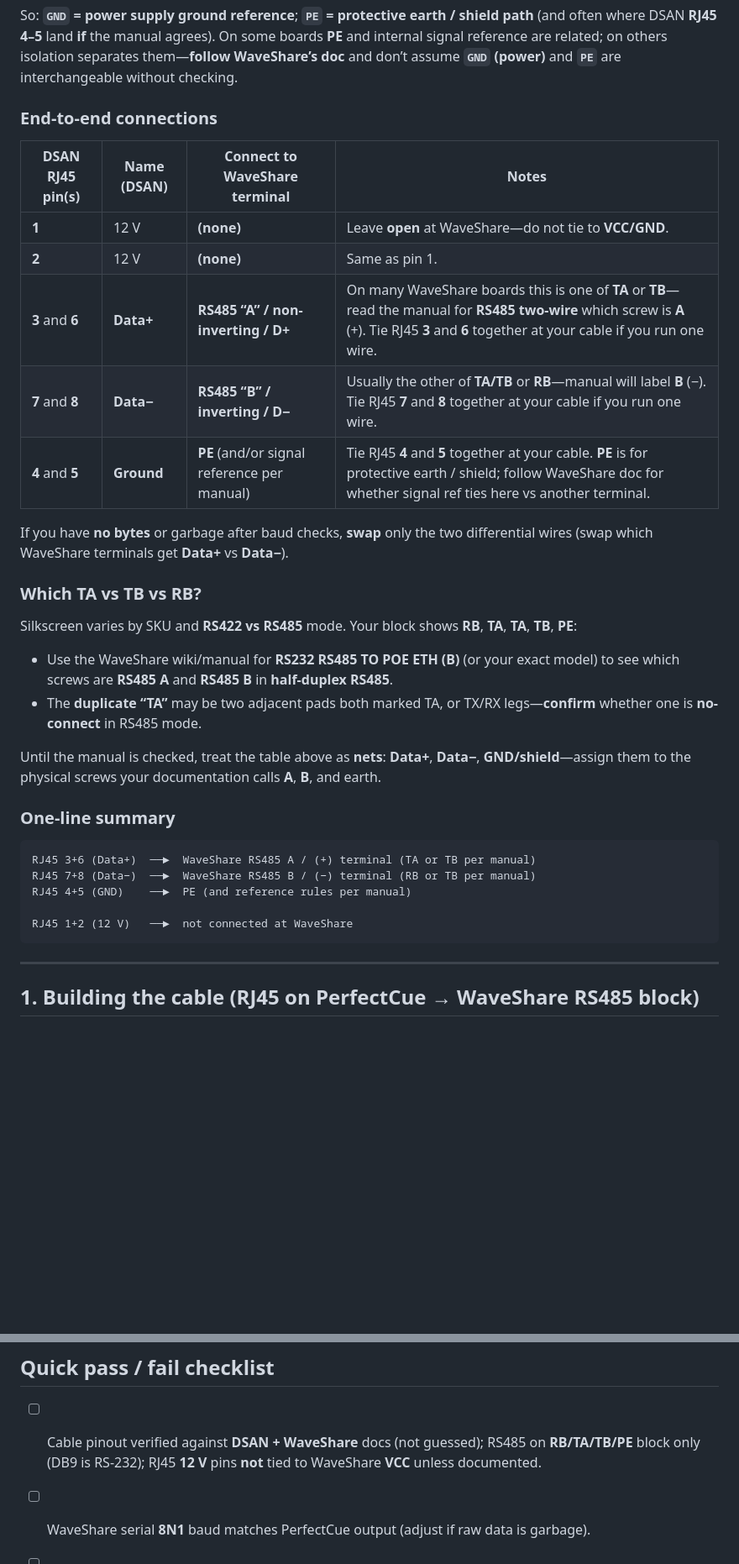
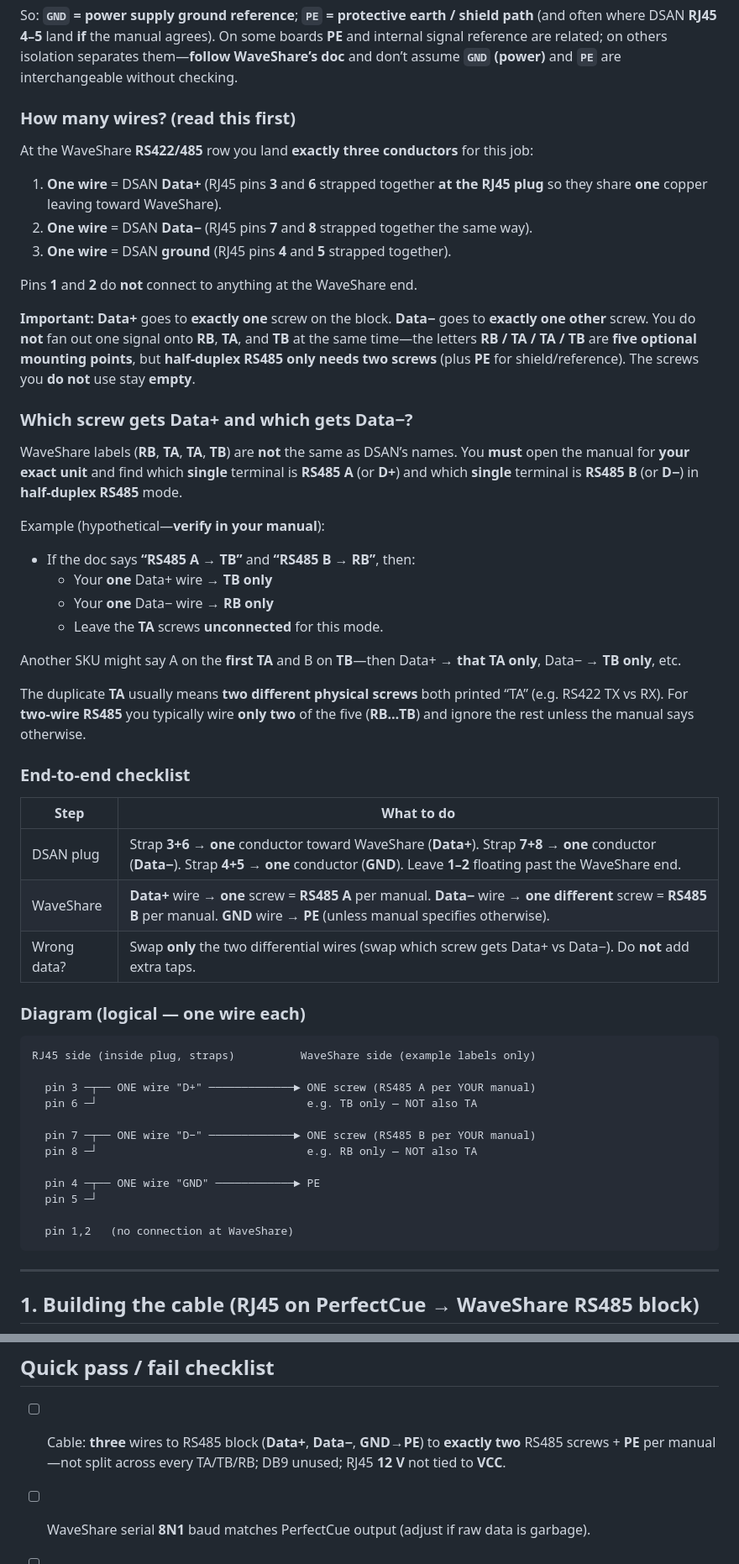
Before and after one commit to TomsFaire/Google-Slides-Controller, a Markdown page: docs/waveshare-perfectcue-testing.md, 2 parts joined by grey strips. Shown at 84% size. Rendered like a GitHub page; blank space fills up the shorter version.

Commit message:
docs: clarify one wire per WaveShare screw for DSAN RS485 (no fan-out)
Co-authored-by: Cursor <cursoragent@cursor.com>

````diff
--- a/docs/waveshare-perfectcue-testing.md
+++ b/docs/waveshare-perfectcue-testing.md
@@ -52,35 +52,56 @@ WaveShare RS422/485 terminals (left → right from DIN side): **RB, TA, TA, TB,
 
 So: **`GND` = power supply ground reference**; **`PE` = protective earth / shield path** (and often where DSAN **RJ45 4–5** land **if** the manual agrees). On some boards **PE** and internal signal reference are related; on others isolation separates them—**follow WaveShare’s doc** and don’t assume **`GND` (power)** and **`PE`** are interchangeable without checking.
 
-### End-to-end connections
+### How many wires? (read this first)
 
-| DSAN RJ45 pin(s) | Name (DSAN) | Connect to WaveShare terminal | Notes |
-|-------------------|-------------|-------------------------------|--------|
-| **1** | 12 V | **(none)** | Leave **open** at WaveShare—do not tie to **VCC/GND**. |
-| **2** | 12 V | **(none)** | Same as pin 1. |
-| **3** and **6** | **Data+** | **RS485 “A” / non-inverting / D+** | On many WaveShare boards this is one of **TA** or **TB**—read the manual for **RS485 two-wire** which screw is **A** (+). Tie RJ45 **3** and **6** together at your cable if you run one wire. |
-| **7** and **8** | **Data−** | **RS485 “B” / inverting / D−** | Usually the other of **TA/TB** or **RB**—manual will label **B** (−). Tie RJ45 **7** and **8** together at your cable if you run one wire. |
-| **4** and **5** | **Ground** | **PE** (and/or signal reference per manual) | Tie RJ45 **4** and **5** together at your cable. **PE** is for protective earth / shield; follow WaveShare doc for whether signal ref ties here vs another terminal. |
+At the WaveShare **RS422/485** row you land **exactly three conductors** for this job:
 
-If you have **no bytes** or garbage after baud checks, **swap** only the two differential wires (swap which WaveShare terminals get **Data+** vs **Data−**).
+1. **One wire** = DSAN **Data+** (RJ45 pins **3** and **6** strapped together **at the RJ45 plug** so they share **one** copper leaving toward WaveShare).
+2. **One wire** = DSAN **Data−** (RJ45 pins **7** and **8** strapped together the same way).
+3. **One wire** = DSAN **ground** (RJ45 pins **4** and **5** strapped together).
 
-### Which TA vs TB vs RB?
+Pins **1** and **2** do **not** connect to anything at the WaveShare end.
 
-Silkscreen varies by SKU and **RS422 vs RS485** mode. Your block shows **RB**, **TA**, **TA**, **TB**, **PE**:
+**Important:** **Data+** goes to **exactly one** screw on the block. **Data−** goes to **exactly one other** screw. You do **not** fan out one signal onto **RB**, **TA**, and **TB** at the same time—the letters **RB / TA / TA / TB** are **five optional mounting points**, but **half-duplex RS485 only needs two screws** (plus **PE** for shield/reference). The screws you **do not** use stay **empty**.
 
-- Use the WaveShare wiki/manual for **RS232 RS485 TO POE ETH (B)** (or your exact model) to see which screws are **RS485 A** and **RS485 B** in **half-duplex RS485**.
-- The **duplicate “TA”** may be two adjacent pads both marked TA, or TX/RX legs—**confirm** whether one is **no-connect** in RS485 mode.
+### Which screw gets Data+ and which gets Data−?
 
-Until the manual is checked, treat the table above as **nets**: **Data+**, **Data−**, **GND/shield**—assign them to the physical screws your documentation calls **A**, **B**, and earth.
+WaveShare labels (**RB**, **TA**, **TA**, **TB**) are **not** the same as DSAN’s names. You **must** open the manual for **your exact unit** and find which **single** terminal is **RS485 A** (or **D+**) and which **single** terminal is **RS485 B** (or **D−**) in **half-duplex RS485** mode.
 
-### One-line summary
+Example (hypothetical—**verify in your manual**):
+
+- If the doc says **“RS485 A → TB”** and **“RS485 B → RB”**, then:
+  - Your **one** Data+ wire → **TB only**
+  - Your **one** Data− wire → **RB only**
+  - Leave the **TA** screws **unconnected** for this mode.
+
+Another SKU might say A on the **first TA** and B on **TB**—then Data+ → **that TA only**, Data− → **TB only**, etc.
+
+The duplicate **TA** usually means **two different physical screws** both printed “TA” (e.g. RS422 TX vs RX). For **two-wire RS485** you typically wire **only two** of the five (**RB…TB**) and ignore the rest unless the manual says otherwise.
+
+### End-to-end checklist
+
+| Step | What to do |
+|------|------------|
+| DSAN plug | Strap **3+6** → **one** conductor toward WaveShare (**Data+**). Strap **7+8** → **one** conductor (**Data−**). Strap **4+5** → **one** conductor (**GND**). Leave **1–2** floating past the WaveShare end. |
+| WaveShare | **Data+** wire → **one** screw = **RS485 A** per manual. **Data−** wire → **one different** screw = **RS485 B** per manual. **GND** wire → **PE** (unless manual specifies otherwise). |
+| Wrong data? | Swap **only** the two differential wires (swap which screw gets Data+ vs Data−). Do **not** add extra taps. |
+
+### Diagram (logical — one wire each)
 
 ```
-RJ45 3+6 (Data+)  ──►  WaveShare RS485 A / (+) terminal (TA or TB per manual)
-RJ45 7+8 (Data−)  ──►  WaveShare RS485 B / (−) terminal (RB or TB per manual)
-RJ45 4+5 (GND)    ──►  PE (and reference rules per manual)
+RJ45 side (inside plug, straps)          WaveShare side (example labels only)
 
-RJ45 1+2 (12 V)   ──►  not connected at WaveShare
+  pin 3 ─┬── ONE wire "D+" ─────────────► ONE screw (RS485 A per YOUR manual)
+  pin 6 ─┘                                e.g. TB only — NOT also TA
+
+  pin 7 ─┬── ONE wire "D−" ─────────────► ONE screw (RS485 B per YOUR manual)
+  pin 8 ─┘                                e.g. RB only — NOT also TA
+
+  pin 4 ─┬── ONE wire "GND" ────────────► PE
+  pin 5 ─┘
+
+  pin 1,2   (no connection at WaveShare)
 ```
 
 ---
@@ -202,7 +223,7 @@ If `identity` is null in `package.json` **mac** section, builds may be **ad-hoc*
 
 ## Quick pass / fail checklist
 
-- [ ] Cable pinout verified against **DSAN + WaveShare** docs (not guessed); RS485 on **RB/TA/TB/PE** block only (DB9 is RS-232); RJ45 **12 V** pins **not** tied to WaveShare **VCC** unless documented.
+- [ ] Cable: **three** wires to RS485 block (**Data+**, **Data−**, **GND→PE**) to **exactly two** RS485 screws + **PE** per manual—not split across every TA/TB/RB; DB9 unused; RJ45 **12 V** not tied to **VCC**.
 - [ ] WaveShare serial **8N1** baud matches PerfectCue output (adjust if raw data is garbage).
 - [ ] TCP **Client** → controller IP + **same** port as PerfectCue row.
 - [ ] App row set to **WaveShare**; settings saved.
````
